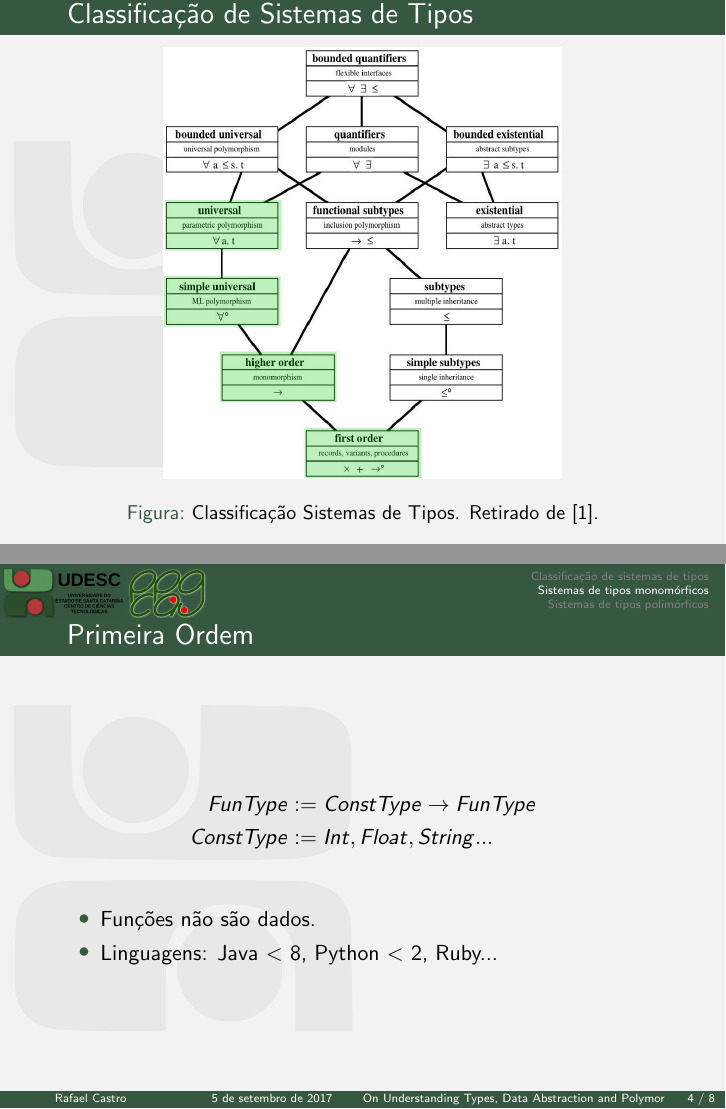
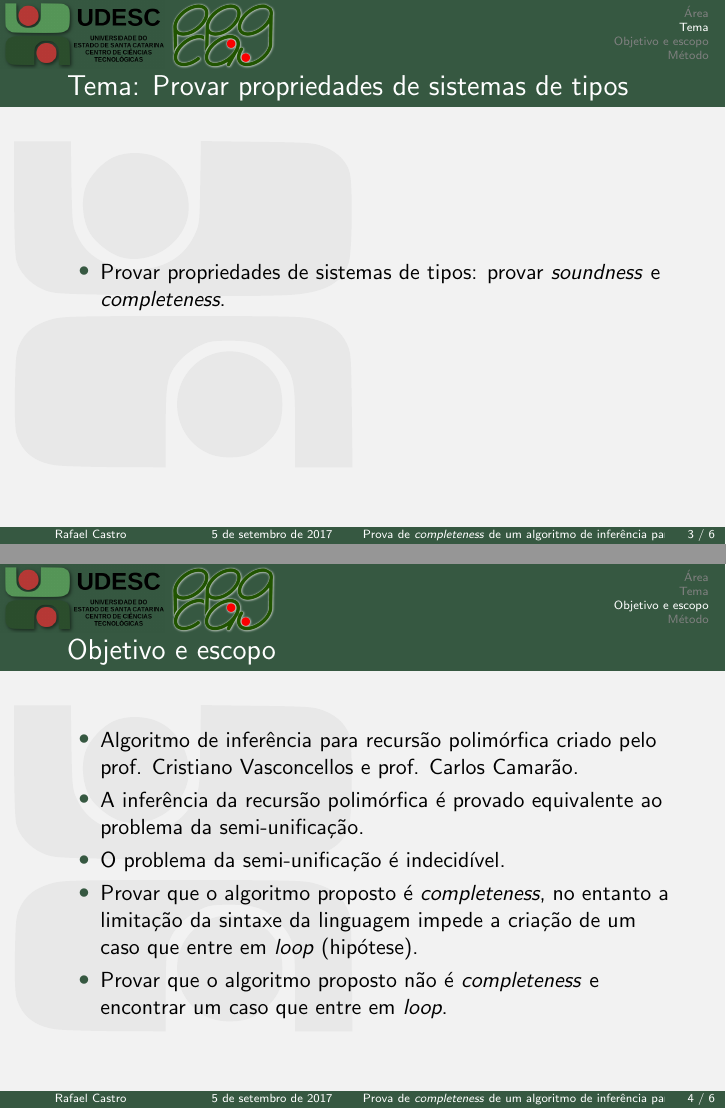
Before and after one commit to rafaelcgs10/Latex-Beamer-UDESC, LaTeX slides (main.tex): pages 3 and 4 of 8 before the commit and pages 3 and 4 of 6 after it, joined at a grey line. Compiled offline with pdfLaTeX; the source files are stored in an older character set and shown here as Unicode.

Commit message:
trabalho 3.2 done

```diff
--- a/main.tex
+++ b/main.tex
@@ -7,7 +7,7 @@
 \usepackage[portuges]{babel}
 
 
-\title[On Understanding Types, Data Abstraction and Polymorphism]{On Understanding Types, Data Abstraction\\ and Polymorphism}
+\title[Prova de \textit{completeness} de um algoritmo de inferência para recursão polimórfica]{Prova de \textit{completeness} de um algoritmo de inferência para recursão polimórfica}
 
 \author[Rafael Castro]{
     Rafael Castro G. Silva\\\medskip
@@ -26,7 +26,5 @@
 
 \end{frame}
 
-\section{Classificação de sistemas de tipos}
+\section{Área}
 \begin{frame}
-\frametitle{Introdução}
-O artigo ``On Understanding Types, Data Abstraction and Polymorphism'' apresenta uma classificação
@@ -37,19 +40,22 @@ de sistemas de tipos. E como monomorfismo, polimorfismo (paramétrico e subtipag
-\begin{frame}[plain]
-\frametitle{Classificação de Sistemas de Tipos}
-    \begin{figure}
-        \includegraphics[width = 0.65\textwidth]{typesystems.jpeg}
-      \caption{Classificação Sistemas de Tipos. Retirado de [1].}
-  \centering
-    \end{figure}
+\section{Tema}
+\begin{frame}
+\frametitle{Tema: Provar propriedades de sistemas de tipos}
+    \begin{itemize}
+        \item Provar propriedades de sistemas de tipos: provar \textit{soundness} e \textit{completeness}.
+    \end{itemize}
 \end{frame}
 
-\section{Sistemas de tipos monomórficos}
+\section{Objetivo e escopo}
 \begin{frame}
-\frametitle{Primeira Ordem}
-    \begin{align*}
-      FunType & := ConstType \rightarrow FunType \\
-      ConstType & := Int, Float, String...
-    \end{align*}
+\frametitle{Objetivo e escopo}
     \begin{itemize}
-    \item Funções não são dados.
-    \item Linguagens: Java $<$ 8, Python $<$ 2, Ruby...
+        \item Algoritmo de inferência para recursão polimórfica criado pelo prof. Cristiano Vasconcellos e prof. Carlos Camarão.
+        \item A inferência da recursão polimórfica é provado equivalente ao problema da semi-unificação.
+        \item O problema da semi-unificação é indecidível.
+        \item Provar que o algoritmo proposto é \textit{completeness}, no entanto a limitação da sintaxe da linguagem impede a criação
+            de um caso que entre em \textit{loop} (hipótese).
+        \item Provar que o algoritmo proposto não é \textit{completeness} e encontrar um caso que entre em \textit{loop}.
+    \end{itemize}
+\end{frame}
+
+\section{Método}
@@ -63 +71,0 @@ de sistemas de tipos. E como monomorfismo, polimorfismo (paramétrico e subtipag
-      ConstType & := Int, Float, String...
@@ -68,4 +78,3 @@ de sistemas de tipos. E como monomorfismo, polimorfismo (paramétrico e subtipag
     \end{itemize}
 \end{frame}
 
-\section{Sistemas de tipos polimórficos}
@@ -77 +80,0 @@ de sistemas de tipos. E como monomorfismo, polimorfismo (paramétrico e subtipag
-      ConstType & := Int, Float, String...\\
@@ -91 +80,0 @@ de sistemas de tipos. E como monomorfismo, polimorfismo (paramétrico e subtipag
-      ConstType & := Int, Float, String...\\
@@ -116,3 +82,0 @@ de sistemas de tipos. E como monomorfismo, polimorfismo (paramétrico e subtipag
-  [1] On Understanding Types, Data Abstraction and Polymorphism, Luca Cardelli and Peter Wegner.
-\end{frame}
-\end{document}
```
Also changed, not shown: main.pdf, main.tex (66 more changed lines). Lines whose indentation alone changed are shown as unchanged.
